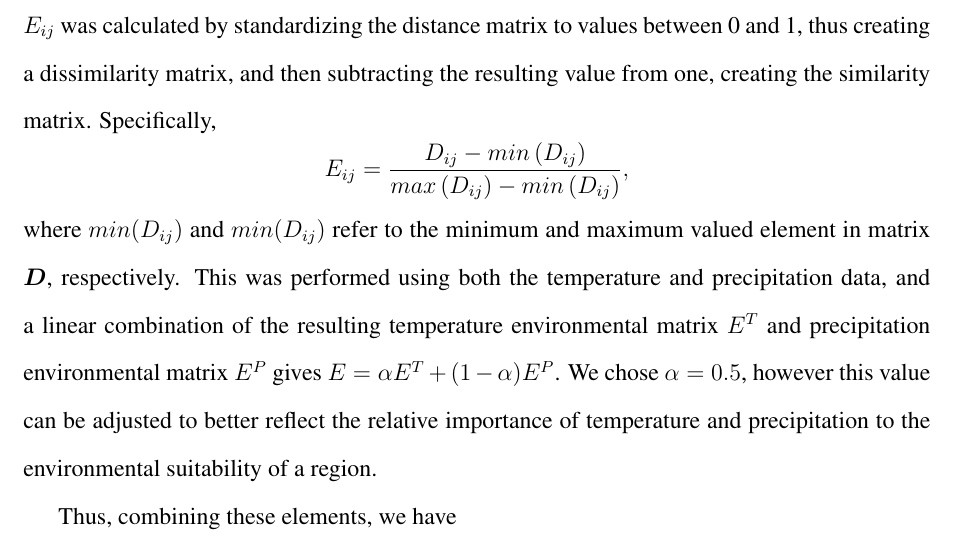
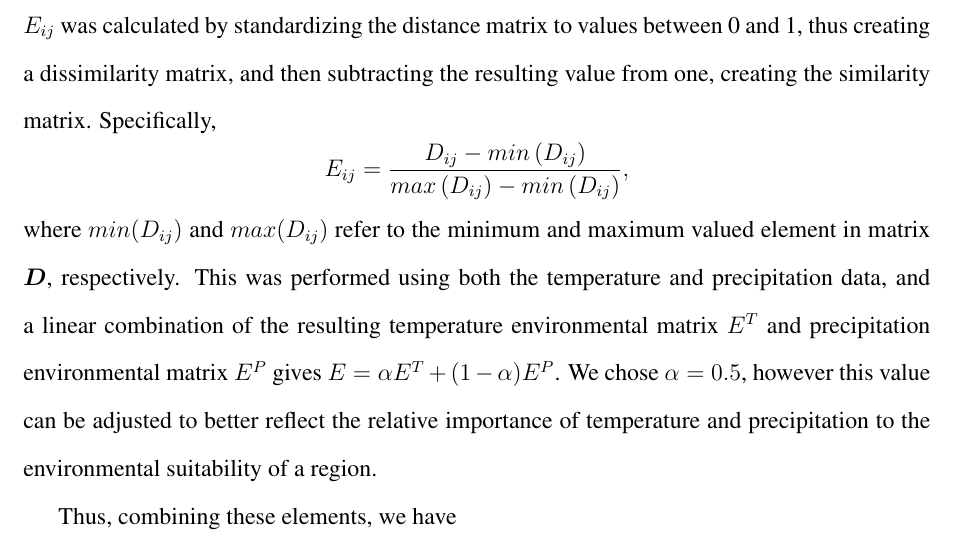
Before and after one commit to nbwikle/SRE_simulation, a LaTeX document (tex_code/invasives_SRE_report_draft.tex): part of page 9 of 22, cut so that both start at the same text. Compiled offline with pdfLaTeX.

Commit message:
fixed typo
changed from min to max

```diff
--- a/tex_code/invasives_SRE_report_draft.tex
+++ b/tex_code/invasives_SRE_report_draft.tex
@@ -198,7 +198,7 @@ Environmental data were retrieved from the NOAA FTP service on 30 year normals o
 \[
    E_{ij} = \frac{D_{ij} - min\left(D_{ij}\right)}{max\left(D_{ij}\right) - min\left(D_{ij}\right)},
 \]
-where $min(D_{ij})$ and $min(D_{ij})$ refer to the minimum and maximum valued element in matrix $\boldsymbol{D}$, respectively.  This was performed using both the temperature and precipitation data, and a linear combination of the resulting temperature environmental matrix $E^{T}$ and precipitation environmental matrix $E^{P}$ gives $E = \alpha E^{T} + (1-\alpha) E^{P}$.  We chose $\alpha = 0.5$, however this value can be adjusted to better reflect the relative importance of temperature and precipitation to the environmental suitability of a region.
+where $min(D_{ij})$ and $max(D_{ij})$ refer to the minimum and maximum valued element in matrix $\boldsymbol{D}$, respectively.  This was performed using both the temperature and precipitation data, and a linear combination of the resulting temperature environmental matrix $E^{T}$ and precipitation environmental matrix $E^{P}$ gives $E = \alpha E^{T} + (1-\alpha) E^{P}$.  We chose $\alpha = 0.5$, however this value can be adjusted to better reflect the relative importance of temperature and precipitation to the environmental suitability of a region.
 
 Thus, combining these elements, we have
 \[
```
Also changed, not shown: tex_code/invasives_SRE_report_draft.pdf, 3 other files.
